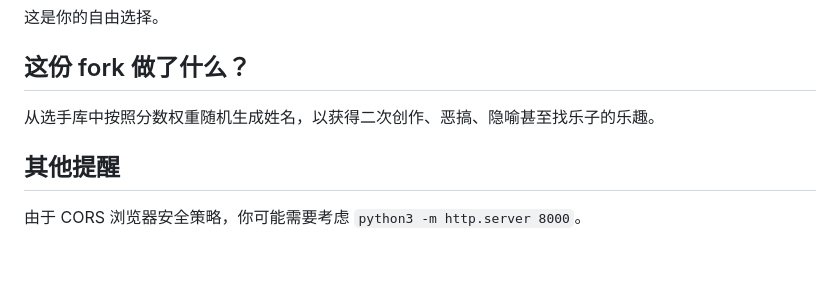
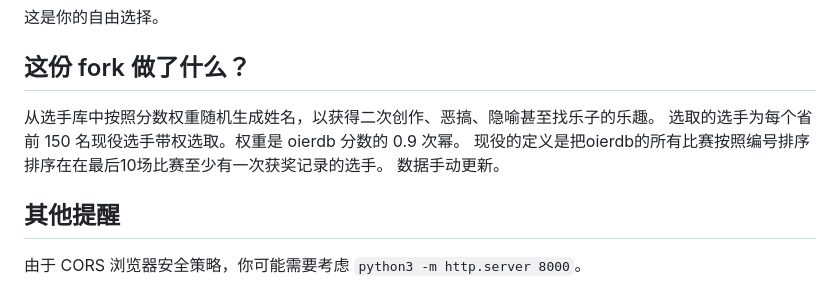
Before and after one commit to seve42/OItrainer, a Markdown page: README.md, the part around the change. Rendered like a GitHub page; blank space fills up the shorter version.

```diff
--- a/README.md
+++ b/README.md
@@ -91,6 +91,9 @@ game.students.at(<编号>).name = "seve42"
 ## 这份 fork 做了什么？
 
 从选手库中按照分数权重随机生成姓名，以获得二次创作、恶搞、隐喻甚至找乐子的乐趣。
+选取的选手为每个省前 150 名现役选手带权选取。权重是 oierdb 分数的 0.9 次幂。
+现役的定义是把oierdb的所有比赛按照编号排序排序在在最后10场比赛至少有一次获奖记录的选手。
+数据手动更新。
 
 ## 其他提醒
 
```
